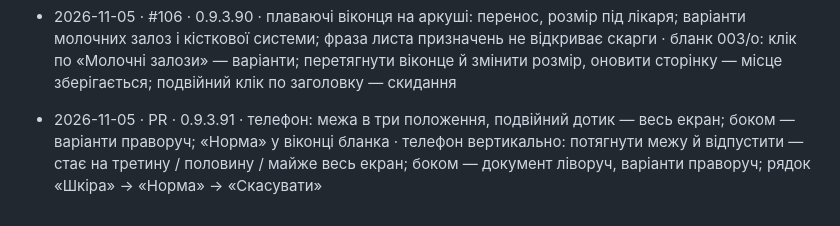
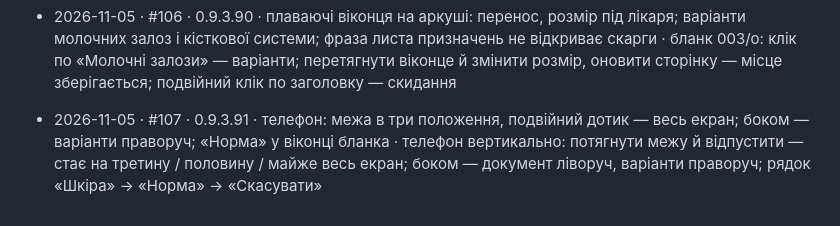
Before and after one commit to bezeza/pervynnyi-ohliad, a Markdown page: ZAVDANNIA.md, the part around the change. Drawn GitHub-style.

Commit message:
Журнал злиттів: #107
Co-Authored-By: Claude Opus 5.5 <noreply@anthropic.com>
Claude-Session: https://claude.ai/code/session_0133vWuoHe7G262ofpA34avX

```diff
--- a/ZAVDANNIA.md
+++ b/ZAVDANNIA.md
@@ -141,4 +141,4 @@
 - 2026-10-25 · #71 · 0.9.3.62 · телефон: читабельний бланк у «Перед друком» (у ширину екрана; «Як на папері» — точний А4), видно що правиться, «Заповнити порожні» і «Лише порожні» · на телефоні «Перед друком» → «Бланк 003/о» → «✎ Заповнити порожні» (Claude)
 - 2026-10-25 · #73 · 0.9.3.63 · комп’ютер: «✎ Заповнити порожні · N» над бланком, у панелі правки «N з M» і «Лише порожні» · «Перед друком» → бланк 003/о → «Заповнити порожні» → «Далі» (Claude)
 - 2026-11-05 · #106 · 0.9.3.90 · плаваючі віконця на аркуші: перенос, розмір під лікаря; варіанти молочних залоз і кісткової системи; фраза листа призначень не відкриває скарги · бланк 003/о: клік по «Молочні залози» — варіанти; перетягнути віконце й змінити розмір, оновити сторінку — місце зберігається; подвійний клік по заголовку — скидання
-- 2026-11-05 · PR · 0.9.3.91 · телефон: межа в три положення, подвійний дотик — весь екран; боком — варіанти праворуч; «Норма» у віконці бланка · телефон вертикально: потягнути межу й відпустити — стає на третину / половину / майже весь екран; боком — документ ліворуч, варіанти праворуч; рядок «Шкіра» → «Норма» → «Скасувати»
+- 2026-11-05 · #107 · 0.9.3.91 · телефон: межа в три положення, подвійний дотик — весь екран; боком — варіанти праворуч; «Норма» у віконці бланка · телефон вертикально: потягнути межу й відпустити — стає на третину / половину / майже весь екран; боком — документ ліворуч, варіанти праворуч; рядок «Шкіра» → «Норма» → «Скасувати»
```
